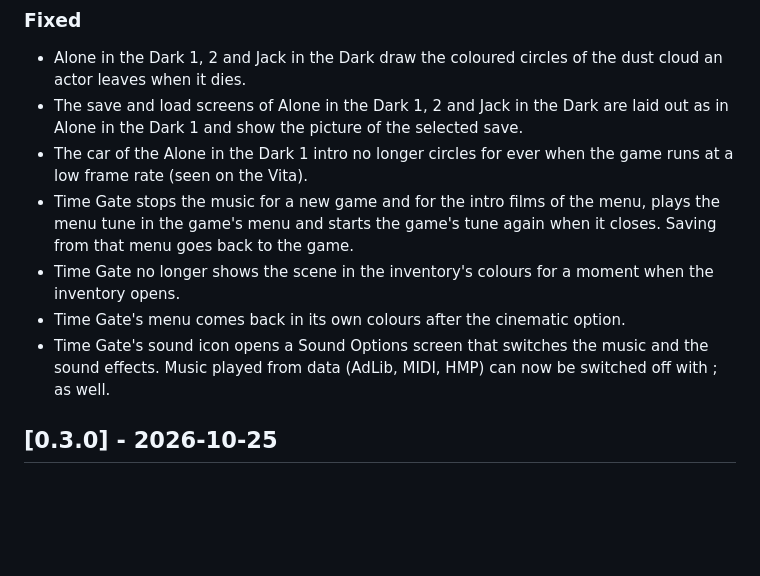
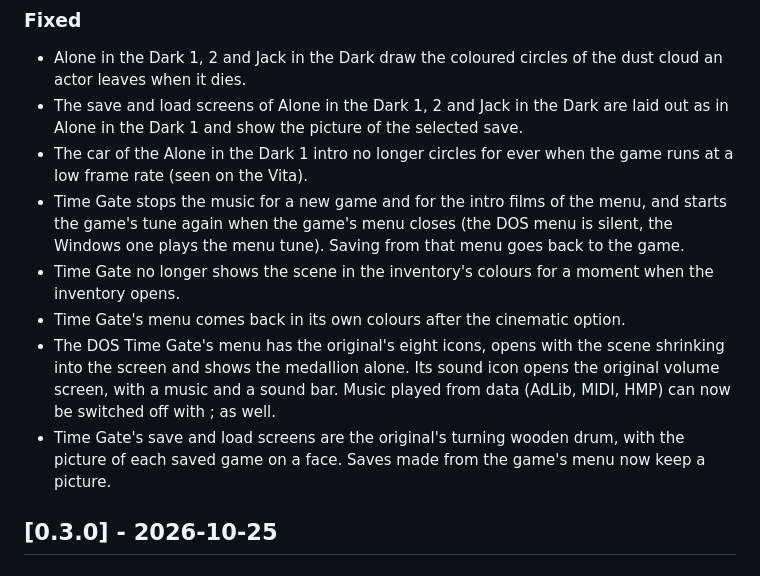
Before and after one commit to xesf/aitd, a Markdown page: CHANGELOG.md, the part around the change. GitHub-like rendering; blank space fills up the shorter version.

Commit message:
Update the changelog for the Time Gate menu screens

```diff
--- a/CHANGELOG.md
+++ b/CHANGELOG.md
@@ -22,15 +22,21 @@ in the `VERSION` file, and `aitd --version` prints it.
 - The car of the Alone in the Dark 1 intro no longer circles for ever when
   the game runs at a low frame rate (seen on the Vita).
 - Time Gate stops the music for a new game and for the intro films of the
-  menu, plays the menu tune in the game's menu and starts the game's tune
-  again when it closes. Saving from that menu goes back to the game.
+  menu, and starts the game's tune again when the game's menu closes (the
+  DOS menu is silent, the Windows one plays the menu tune). Saving from
+  that menu goes back to the game.
 - Time Gate no longer shows the scene in the inventory's colours for a
   moment when the inventory opens.
 - Time Gate's menu comes back in its own colours after the cinematic
   option.
-- Time Gate's sound icon opens a Sound Options screen that switches the
-  music and the sound effects. Music played from data (AdLib, MIDI, HMP)
-  can now be switched off with ; as well.
+- The DOS Time Gate's menu has the original's eight icons, opens with the
+  scene shrinking into the screen and shows the medallion alone. Its
+  sound icon opens the original volume screen, with a music and a sound
+  bar. Music played from data (AdLib, MIDI, HMP) can now be switched off
+  with ; as well.
+- Time Gate's save and load screens are the original's turning wooden
+  drum, with the picture of each saved game on a face. Saves made from the
+  game's menu now keep a picture.
 
 ## [0.3.0] - 2026-10-25
 
```
